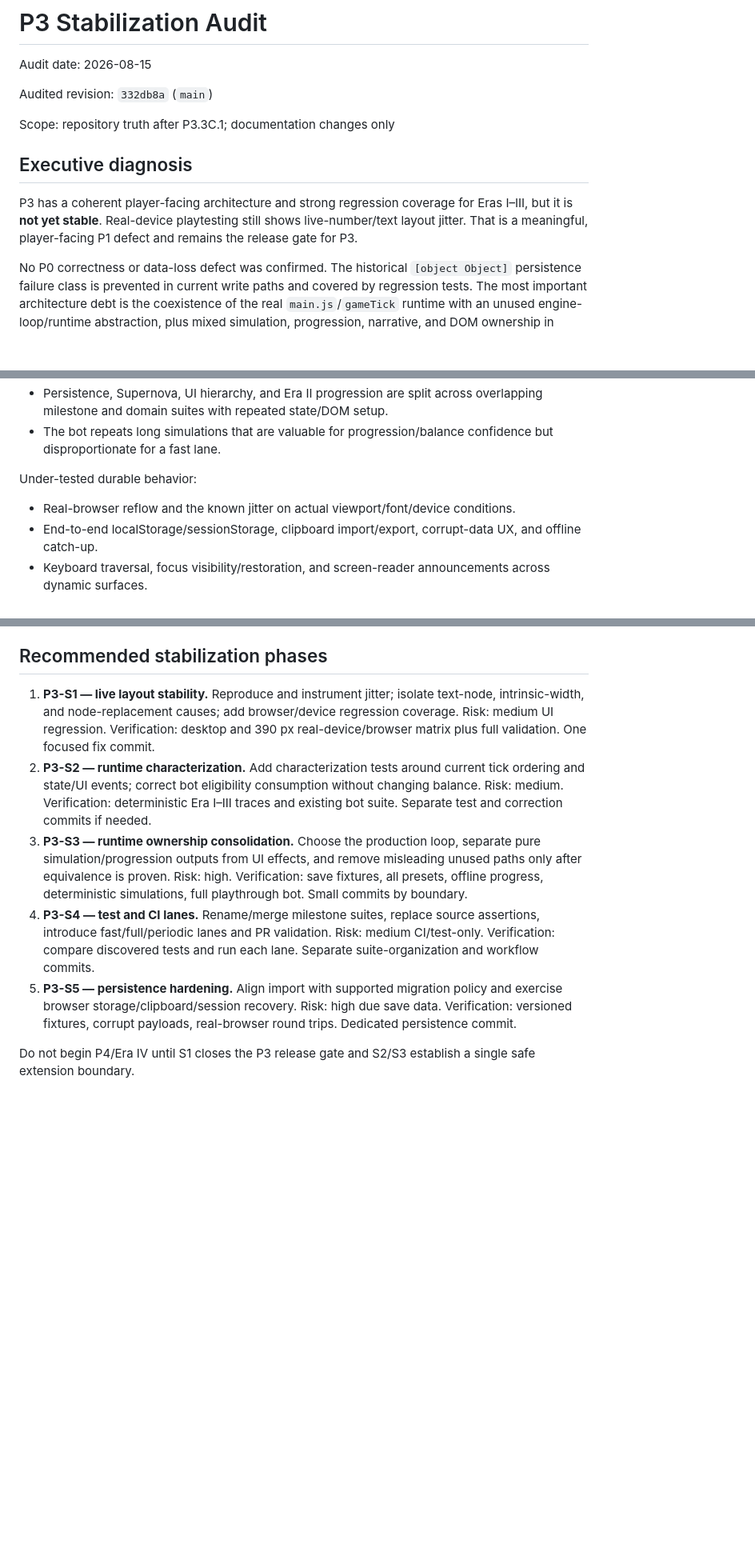
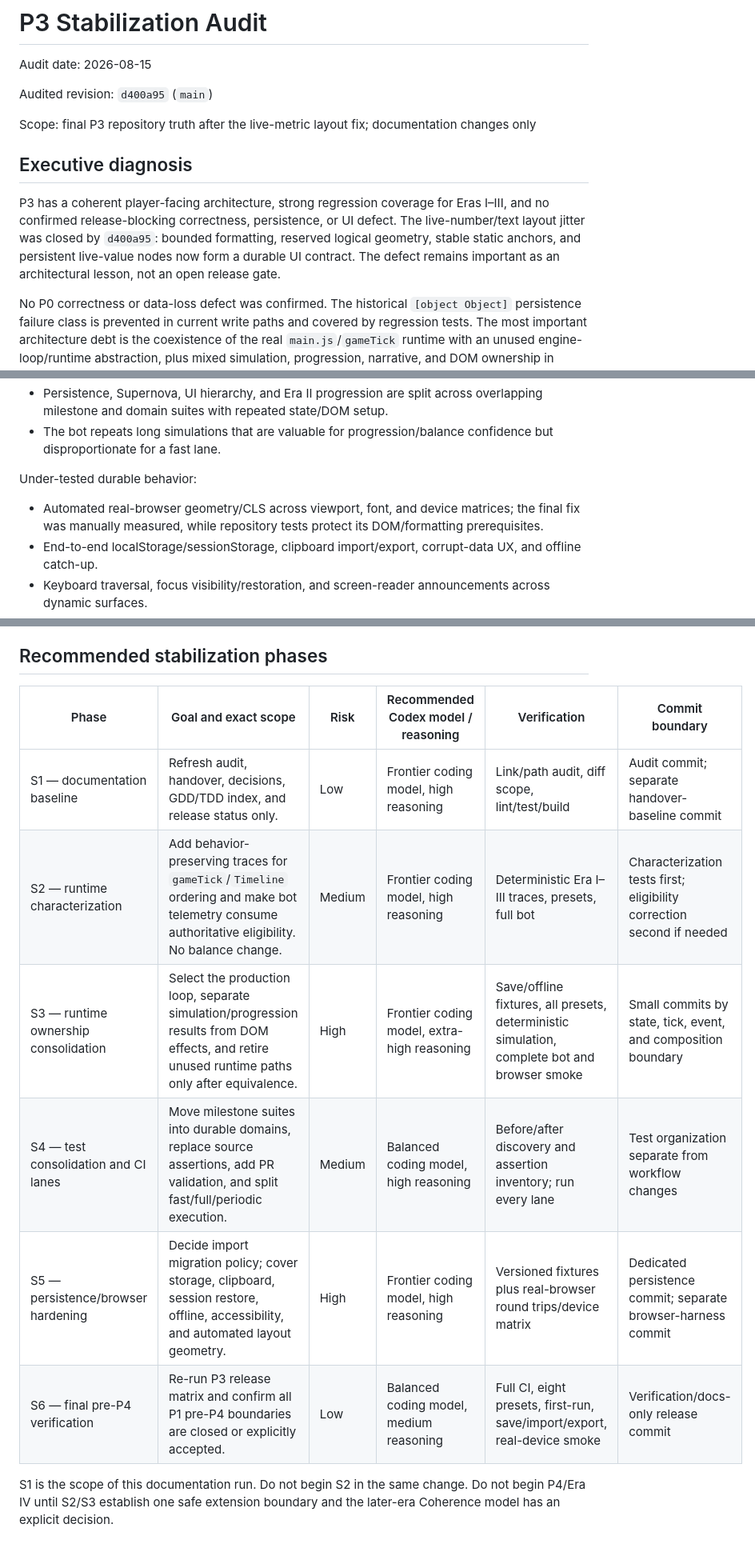
Before and after one commit to Entropy030/star-forge-idle, a Markdown page: docs/P3_STABILIZATION_AUDIT.md, 3 parts joined by grey strips. Shown at 80% size. GitHub-like rendering; blank space fills up the shorter version.

```diff
--- a/docs/P3_STABILIZATION_AUDIT.md
+++ b/docs/P3_STABILIZATION_AUDIT.md
@@ -2,13 +2,13 @@
 
 Audit date: 2026-08-15
 
-Audited revision: `332db8a` (`main`)
+Audited revision: `d400a95` (`main`)
 
-Scope: repository truth after P3.3C.1; documentation changes only
+Scope: final P3 repository truth after the live-metric layout fix; documentation changes only
 
 ## Executive diagnosis
 
-P3 has a coherent player-facing architecture and strong regression coverage for Eras I–III, but it is **not yet stable**. Real-device playtesting still shows live-number/text layout jitter. That is a meaningful, player-facing P1 defect and remains the release gate for P3.
+P3 has a coherent player-facing architecture, strong regression coverage for Eras I–III, and no confirmed release-blocking correctness, persistence, or UI defect. The live-number/text layout jitter was closed by `d400a95`: bounded formatting, reserved logical geometry, stable static anchors, and persistent live-value nodes now form a durable UI contract. The defect remains important as an architectural lesson, not an open release gate.
 
 No P0 correctness or data-loss defect was confirmed. The historical `[object Object]` persistence failure class is prevented in current write paths and covered by regression tests. The most important architecture debt is the coexistence of the real `main.js`/`gameTick` runtime with an unused engine-loop/runtime abstraction, plus mixed simulation, progression, narrative, and DOM ownership in `Timeline` and `gameTick`. Resolve those boundaries before extending the game into Era IV.
 
@@ -226,7 +232,7 @@ No test is an immediate delete candidate without first moving its durable assert
 
 Under-tested durable behavior:
 
-- Real-browser reflow and the known jitter on actual viewport/font/device conditions.
+- Automated real-browser geometry/CLS across viewport, font, and device matrices; the final fix was manually measured, while repository tests protect its DOM/formatting prerequisites.
 - End-to-end localStorage/sessionStorage, clipboard import/export, corrupt-data UX, and offline catch-up.
 - Keyboard traversal, focus visibility/restoration, and screen-reader announcements across dynamic surfaces.
 - Service-worker update/reload behavior.
@@ -345,10 +379,13 @@ This list is investigative context, not a root-cause claim. A follow-up should r
 
 ## Recommended stabilization phases
 
-1. **P3-S1 — live layout stability.** Reproduce and instrument jitter; isolate text-node, intrinsic-width, and node-replacement causes; add browser/device regression coverage. Risk: medium UI regression. Verification: desktop and 390 px real-device/browser matrix plus full validation. One focused fix commit.
-2. **P3-S2 — runtime characterization.** Add characterization tests around current tick ordering and state/UI events; correct bot eligibility consumption without changing balance. Risk: medium. Verification: deterministic Era I–III traces and existing bot suite. Separate test and correction commits if needed.
-3. **P3-S3 — runtime ownership consolidation.** Choose the production loop, separate pure simulation/progression outputs from UI effects, and remove misleading unused paths only after equivalence is proven. Risk: high. Verification: save fixtures, all presets, offline progress, deterministic simulations, full playthrough bot. Small commits by boundary.
-4. **P3-S4 — test and CI lanes.** Rename/merge milestone suites, replace source assertions, introduce fast/full/periodic lanes and PR validation. Risk: medium CI/test-only. Verification: compare discovered tests and run each lane. Separate suite-organization and workflow commits.
-5. **P3-S5 — persistence hardening.** Align import with supported migration policy and exercise browser storage/clipboard/session recovery. Risk: high due save data. Verification: versioned fixtures, corrupt payloads, real-browser round trips. Dedicated persistence commit.
+| Phase | Goal and exact scope | Risk | Recommended Codex model / reasoning | Verification | Commit boundary |
+| --- | --- | --- | --- | --- | --- |
+| S1 — documentation baseline | Refresh audit, handover, decisions, GDD/TDD index, and release status only. | Low | Frontier coding model, high reasoning | Link/path audit, diff scope, lint/test/build | Audit commit; separate handover-baseline commit |
+| S2 — runtime characterization | Add behavior-preserving traces for `gameTick`/`Timeline` ordering and make bot telemetry consume authoritative eligibility. No balance change. | Medium | Frontier coding model, high reasoning | Deterministic Era I–III traces, presets, full bot | Characterization tests first; eligibility correction second if needed |
+| S3 — runtime ownership consolidation | Select the production loop, separate simulation/progression results from DOM effects, and retire unused runtime paths only after equivalence. | High | Frontier coding model, extra-high reasoning | Save/offline fixtures, all presets, deterministic simulation, complete bot and browser smoke | Small commits by state, tick, event, and composition boundary |
+| S4 — test consolidation and CI lanes | Move milestone suites into durable domains, replace source assertions, add PR validation, and split fast/full/periodic execution. | Medium | Balanced coding model, high reasoning | Before/after discovery and assertion inventory; run every lane | Test organization separate from workflow changes |
+| S5 — persistence/browser hardening | Decide import migration policy; cover storage, clipboard, session restore, offline, accessibility, and automated layout geometry. | High | Frontier coding model, high reasoning | Versioned fixtures plus real-browser round trips/device matrix | Dedicated persistence commit; separate browser-harness commit |
+| S6 — final pre-P4 verification | Re-run P3 release matrix and confirm all P1 pre-P4 boundaries are closed or explicitly accepted. | Low | Balanced coding model, medium reasoning | Full CI, eight presets, first-run, save/import/export, real-device smoke | Verification/docs-only release commit |
 
-Do not begin P4/Era IV until S1 closes the P3 release gate and S2/S3 establish a single safe extension boundary.
+S1 is the scope of this documentation run. Do not begin S2 in the same change. Do not begin P4/Era IV until S2/S3 establish one safe extension boundary and the later-era Coherence model has an explicit decision.
```
Also changed, not shown: other parts of docs/P3_STABILIZATION_AUDIT.md (+70 -36 lines).
